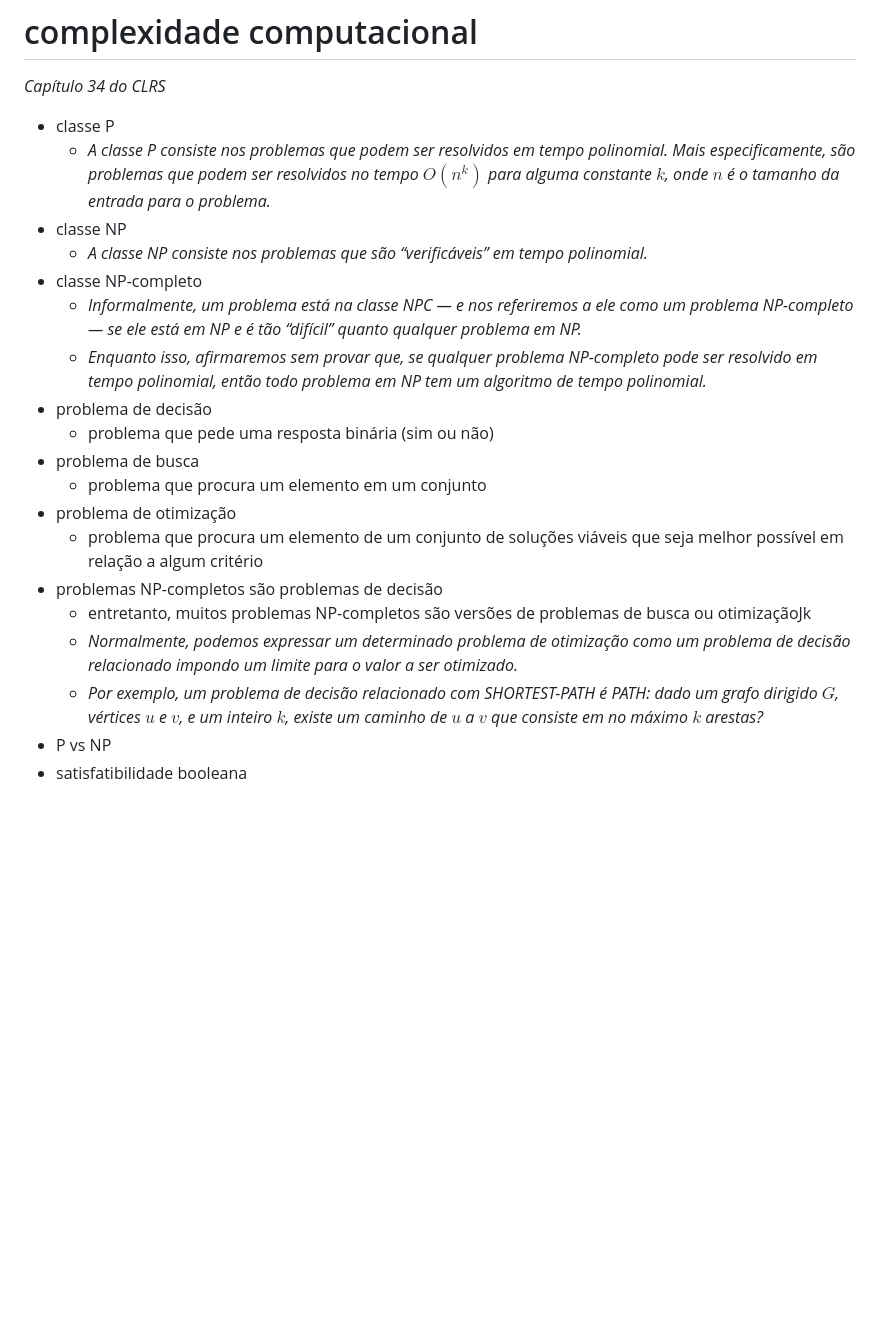
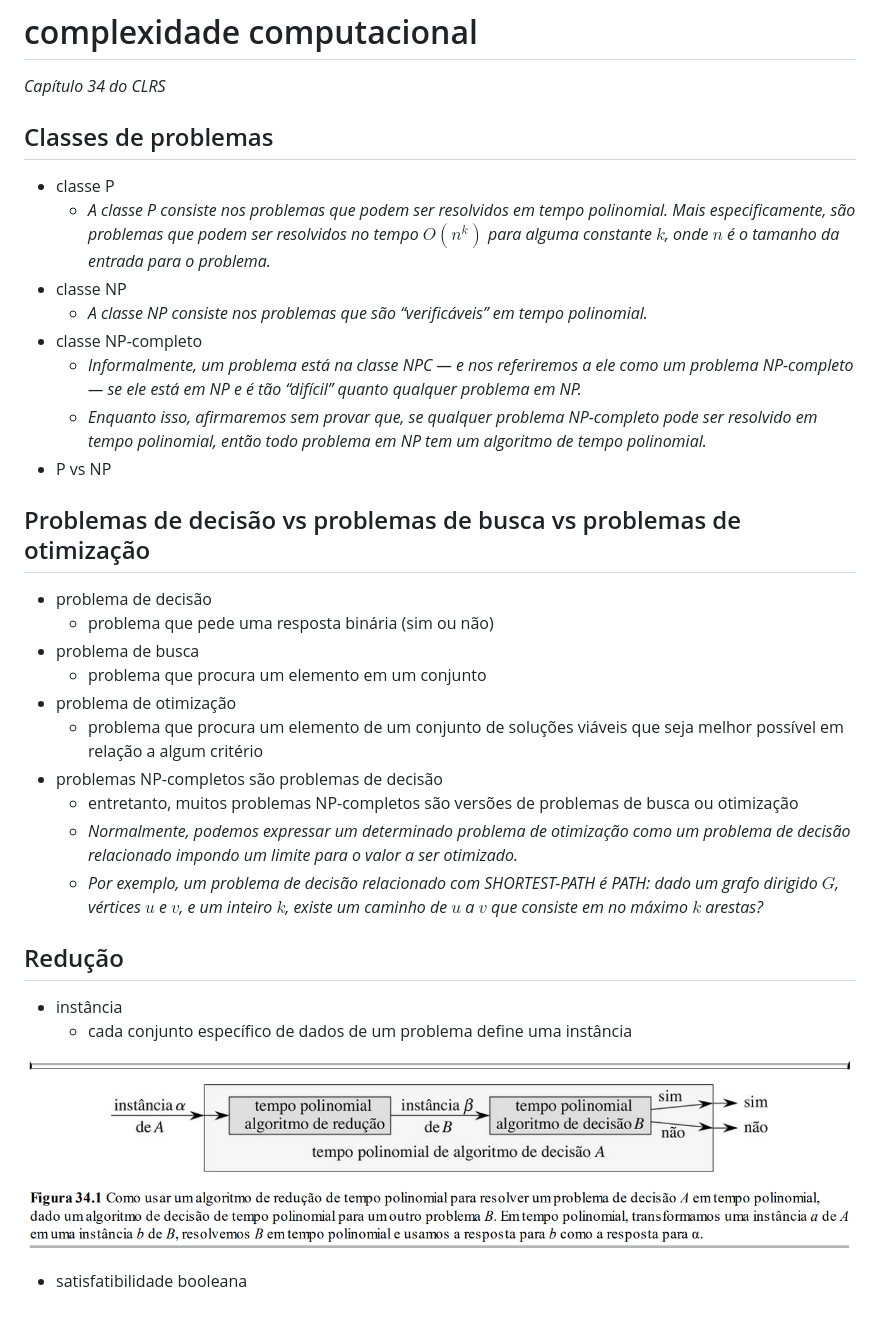
Before and after one commit to haruo-gabriel/notas, a Markdown page: complexidade computacional.md, the part around the change. Drawn GitHub-style; pictures changed too: image-16.png (added); blank space fills up the shorter version.

Commit message:
Nov 30, 2023, 4:53 PM

```diff
--- a/complexidade computacional.md
+++ b/complexidade computacional.md
@@ -2,6 +2,7 @@
 
 *Capítulo 34 do CLRS*
 
+## Classes de problemas
 - classe P
   - *A classe P consiste nos problemas que podem ser resolvidos em tempo polinomial. Mais especificamente, são problemas que podem ser resolvidos no tempo $O(n^k)$ para alguma constante $k$, onde $n$ é o tamanho da entrada para o problema.*
 - classe NP
@@ -9,6 +10,9 @@
 - classe NP-completo
   - *Informalmente, um problema está na classe NPC — e nos referiremos a ele como um problema NP-completo — se ele está em NP e é tão “difícil” quanto qualquer problema em NP.*
   - *Enquanto isso, afirmaremos sem provar que, se qualquer problema NP-completo pode ser resolvido em tempo polinomial, então todo problema em NP tem um algoritmo de tempo polinomial.*
+- P vs NP
+
+## Problemas de decisão vs problemas de busca vs problemas de otimização
 - problema de decisão
   - problema que pede uma resposta binária (sim ou não)
 - problema de busca
@@ -16,8 +20,14 @@
 - problema de otimização
   - problema que procura um elemento de um conjunto de soluções viáveis que seja melhor possível em relação a algum critério
 - problemas NP-completos são problemas de decisão
-  - entretanto, muitos problemas NP-completos são versões de problemas de busca ou otimizaçãoJk
+  - entretanto, muitos problemas NP-completos são versões de problemas de busca ou otimização
   - *Normalmente, podemos expressar um determinado problema de otimização como um problema de decisão relacionado impondo um limite para o valor a ser otimizado.*
   - *Por exemplo, um problema de decisão relacionado com SHORTEST-PATH é PATH: dado um grafo dirigido $G$, vértices $u$ e $v$, e um inteiro $k$, existe um caminho de $u$ a $v$ que consiste em no máximo $k$ arestas?*
-- P vs NP
+
+## Redução
+- instância
+  - cada conjunto específico de dados de um problema define uma instância
+
+![algoritmo de redução](image-16.png)
+
 - satisfatibilidade booleana
```
